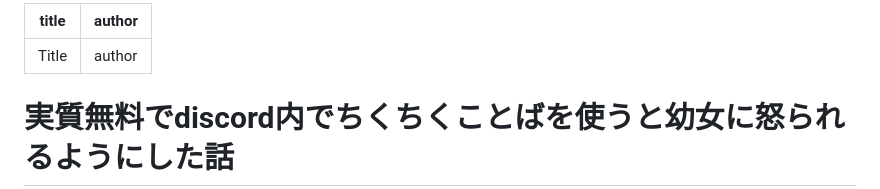
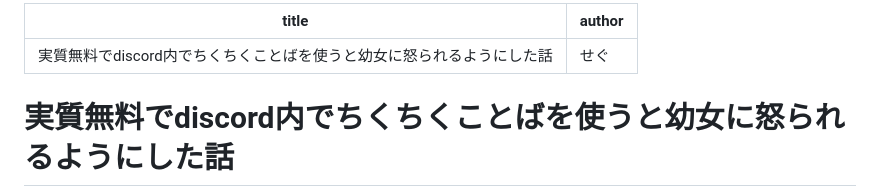
Before and after one commit to 2022wat/2023_Techbook, a Markdown page: articles/securityIntelligenceExaminer/securityIntelligenceExaminer.md, the part around the change. Rendered like a GitHub page.

Commit message:
タイトル追加

```diff
--- a/articles/securityIntelligenceExaminer/securityIntelligenceExaminer.md
+++ b/articles/securityIntelligenceExaminer/securityIntelligenceExaminer.md
@@ -1,6 +1,6 @@
 ---
-title: "Title"
-author: "author"
+title: "実質無料でdiscord内でちくちくことばを使うと幼女に怒られるようにした話"
+author: "せぐ"
 ---
 
 <div class="title-container">
```
